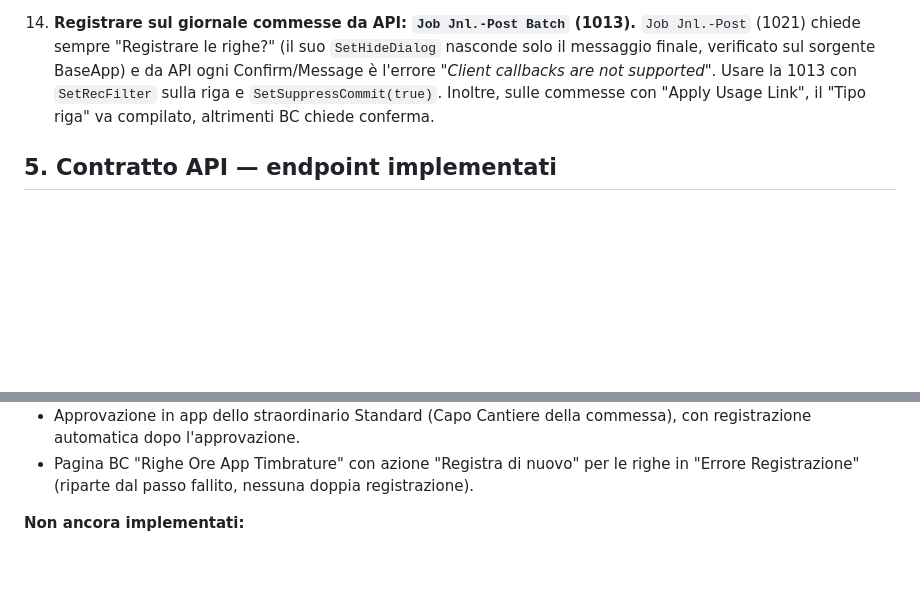
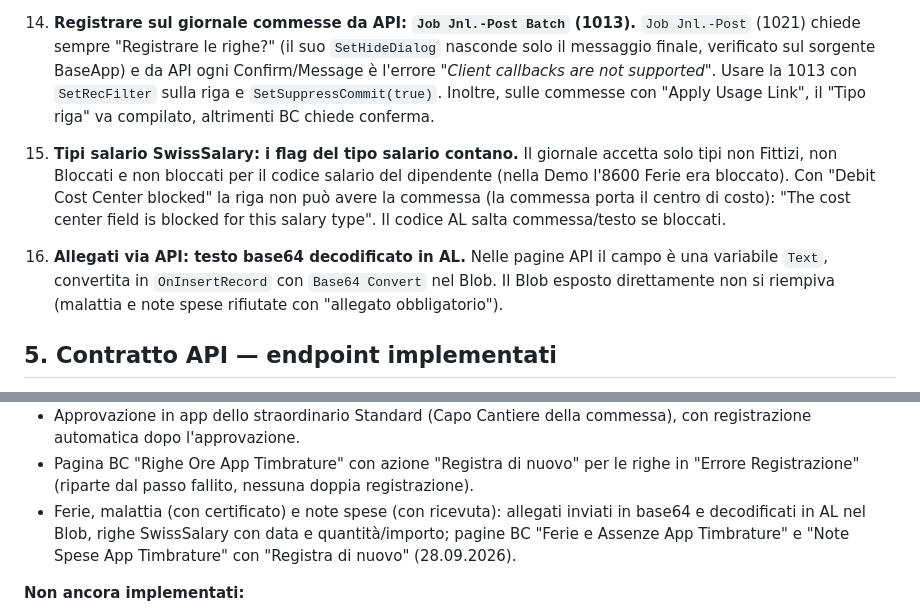
Before and after one commit to SSSAV100/app-timbrature-mobile, a Markdown page: docs/PROJECT_REFERENCE.md, 2 parts joined by grey strips. Rendered like a GitHub page; blank space fills up the shorter version.

Commit message:
PROJECT_REFERENCE: ferie/assenze e note spese verificate, insidie tipi salario e allegati
Co-Authored-By: Claude Opus 5.5 <noreply@anthropic.com>

```diff
--- a/docs/PROJECT_REFERENCE.md
+++ b/docs/PROJECT_REFERENCE.md
@@ -224,6 +224,18 @@ Ordinate per probabilità di essere la causa di un problema simile in futuro.
     riga e `SetSuppressCommit(true)`. Inoltre, sulle commesse con "Apply
     Usage Link", il "Tipo riga" va compilato, altrimenti BC chiede conferma.
 
+15. **Tipi salario SwissSalary: i flag del tipo salario contano.** Il
+    giornale accetta solo tipi non Fittizi, non Bloccati e non bloccati per
+    il codice salario del dipendente (nella Demo l'8600 Ferie era bloccato).
+    Con "Debit Cost Center blocked" la riga non può avere la commessa (la
+    commessa porta il centro di costo): "The cost center field is blocked
+    for this salary type". Il codice AL salta commessa/testo se bloccati.
+
+16. **Allegati via API: testo base64 decodificato in AL.** Nelle pagine
+    API il campo è una variabile `Text`, convertita in `OnInsertRecord` con
+    `Base64 Convert` nel Blob. Il Blob esposto direttamente non si riempiva
+    (malattia e note spese rifiutate con "allegato obbligatorio").
+
 ## 5. Contratto API — endpoint implementati
 
 Base URL: `https://api.businesscentral.dynamics.com/v2.0/{tenant}/{environment}/api/{publisher}/{group}/{version}/companies({companyId})/...`
@@ -263,6 +275,10 @@ Flutter, sezione 4.
 - Pagina BC "Righe Ore App Timbrature" con azione "Registra di nuovo" per
   le righe in "Errore Registrazione" (riparte dal passo fallito, nessuna
   doppia registrazione).
+- Ferie, malattia (con certificato) e note spese (con ricevuta): allegati
+  inviati in base64 e decodificati in AL nel Blob, righe SwissSalary con
+  data e quantità/importo; pagine BC "Ferie e Assenze App Timbrature" e
+  "Note Spese App Timbrature" con "Registra di nuovo" (28.09.2026).
 
 **Non ancora implementati:**
 - Appuntamenti Service (letti da BC, mostrati al tecnico)
```
